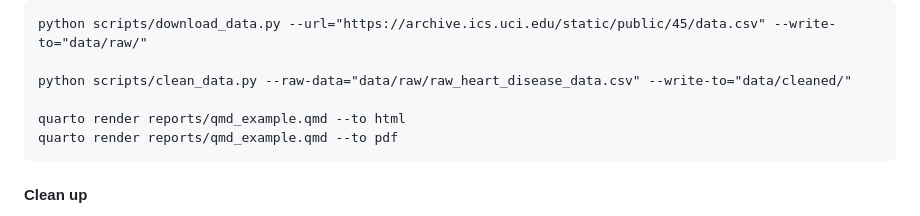
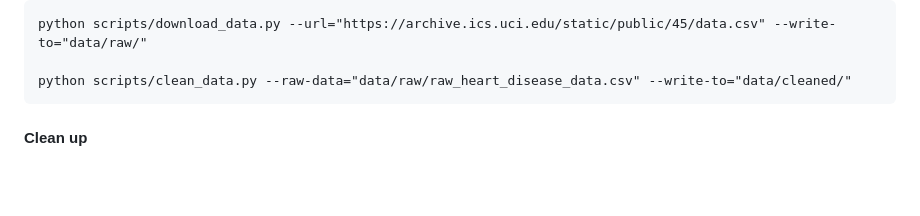
Before and after one commit to UBC-MDS/DSCI522-2425-25-heart_disease_predictor, a Markdown page: README.md, the part around the change. Drawn GitHub-style; blank space fills up the shorter version.

````diff
--- a/README.md
+++ b/README.md
@@ -43,9 +43,6 @@ open a terminal (in the docker jupyter lab) and run the following commands:
 python scripts/download_data.py --url="https://archive.ics.uci.edu/static/public/45/data.csv" --write-to="data/raw/"
 
 python scripts/clean_data.py --raw-data="data/raw/raw_heart_disease_data.csv" --write-to="data/cleaned/"
-
-quarto render reports/qmd_example.qmd --to html
-quarto render reports/qmd_example.qmd --to pdf
 ```
 
 #### Clean up
````
